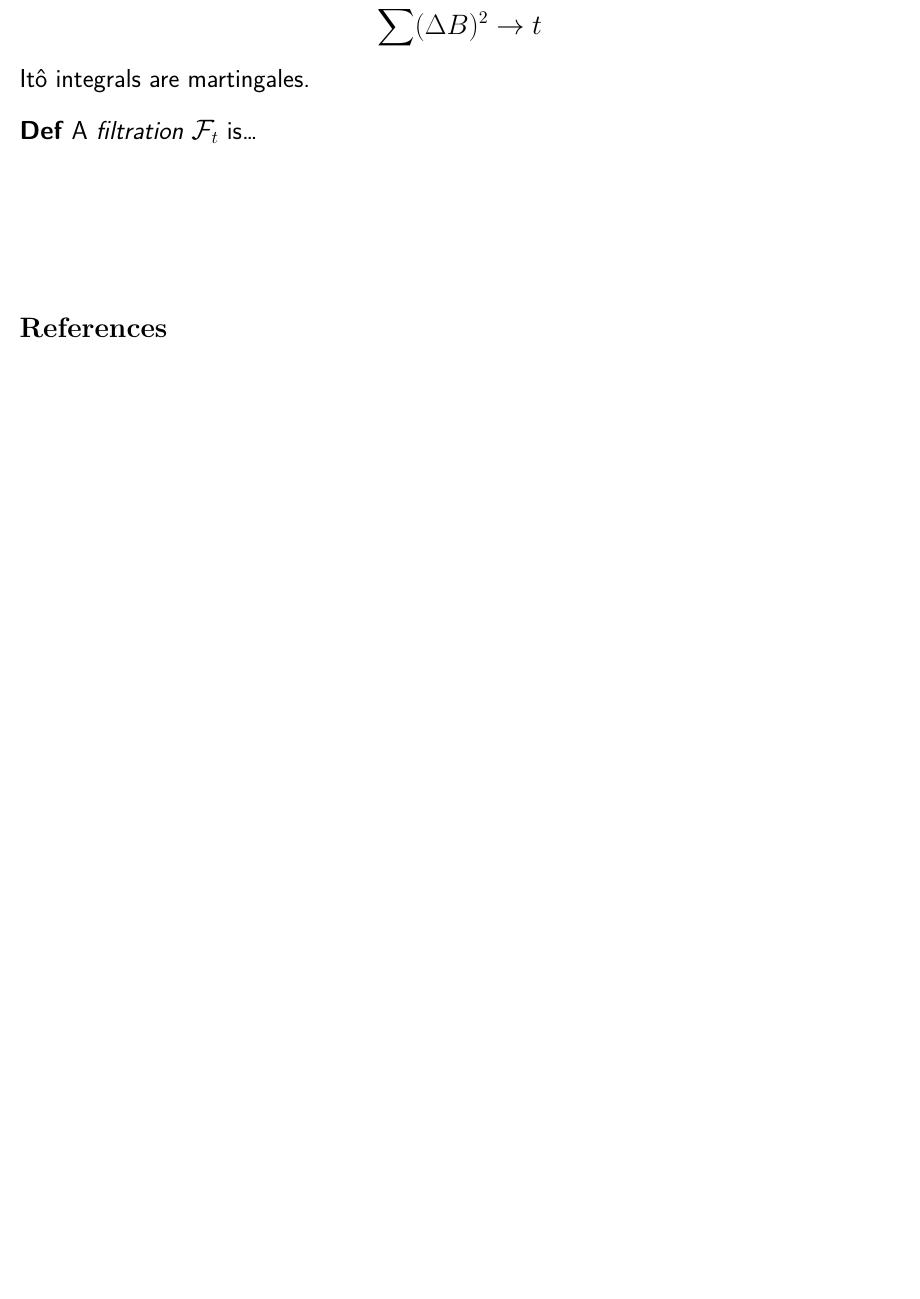
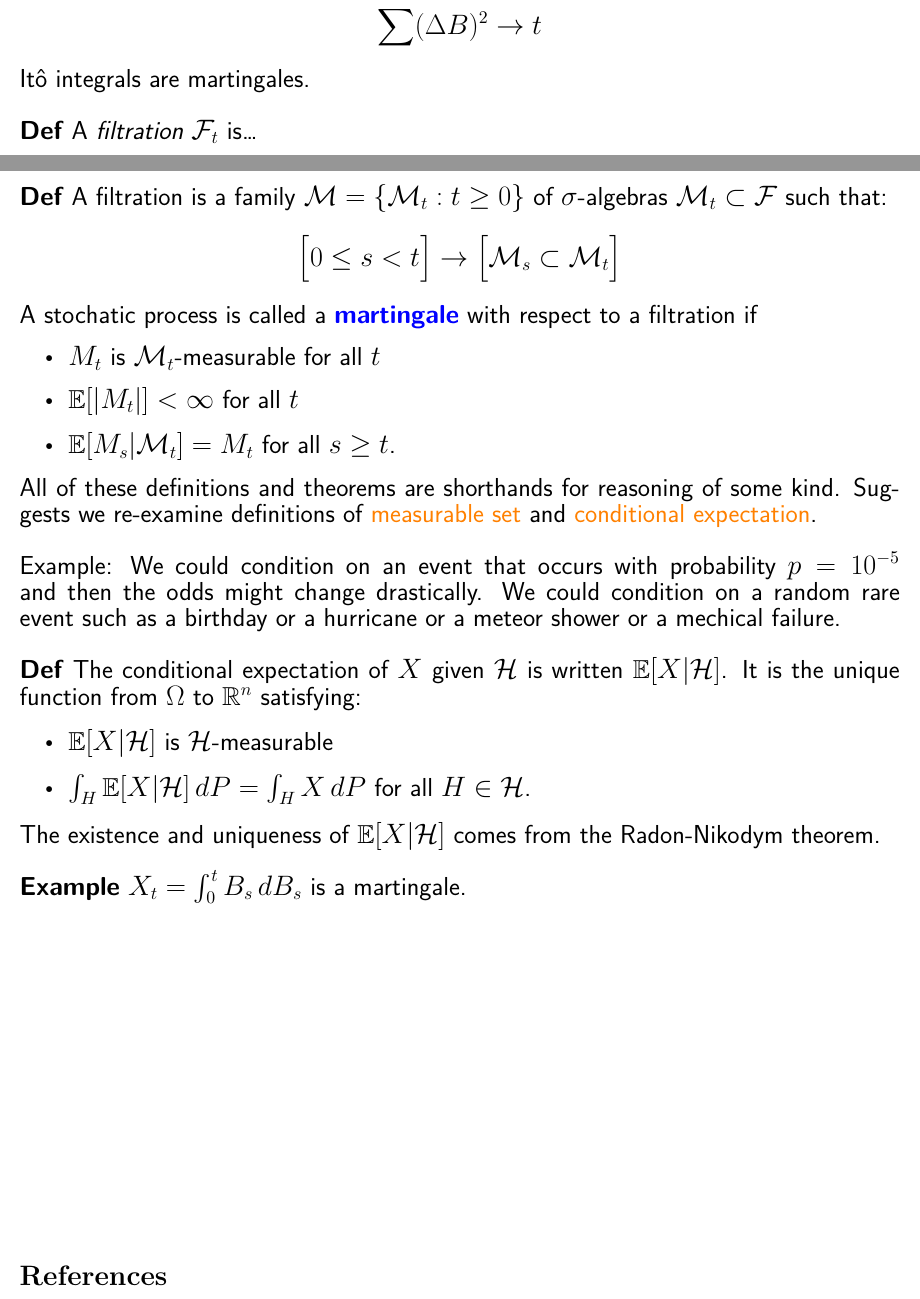
Before and after one commit to mango314/math-blog, a LaTeX document (2020/021020-ODE.tex): part of page 4 of 4 before the commit and two parts of pages 4 and 5 of 5 after it, the two joined at a grey line, cut so that both start at the same text, the shorter picture padded with empty space. Compiled offline with XeLaTeX.

Commit message:
martingale

```diff
--- a/2020/021020-ODE.tex
+++ b/2020/021020-ODE.tex
@@ -107,6 +107,25 @@ $$\sum (\Delta B)^2 \to t$$
 It\^{o} integrals are martingales. \\ \\
 \textbf{Def} A \textit{filtration} $\mathcal{F}_t$ is\dots
 
+\newpage
+
+\noindent \textbf{Def} A filtration is a family $\mathcal{M} = \{ \mathcal{M}_t : t \geq 0 \}  $ of $\sigma$-algebras $\mathcal{M}_t \subset \mathcal{F}$ such that:
+$$ \Big[ 0 \leq s < t \Big] \to \Big[ \mathcal{M}_s \subset \mathcal{M}_t \Big] $$
+A stochatic process is called a {\color{blue}\textbf{martingale}} with respect to a filtration if
+\begin{itemize}
+\item $M_t$ is $\mathcal{M}_t$-measurable for all $t$
+\item $\mathbb{E}[|M_t|] < \infty $ for all $t$
+\item $\mathbb{E}[M_s|\mathcal{M}_t] = M_t$ for all $s \geq t$.
+\end{itemize}
+All of these definitions and theorems are shorthands for reasoning of some kind.  Suggests we re-examine definitions of {\color{orange}measurable set} and {\color{orange}conditional expectation}.  \\ \\ Example: We could condition on an event that occurs with probability $p = 10^{-5}$ and then the odds might change drastically.  We could condition on a random rare event such as a birthday or a hurricane or a meteor shower or a mechical failure. \\ \\
+\textbf{Def} The conditional expectation of $X$ given $\mathcal{H}$ is written $\mathbb{E}[X|\mathcal{H}]$.  It is the unique function from $\Omega$ to $\mathbb{R}^n$ satisfying:
+\begin{itemize}
+\item $\mathbb{E}[X| \mathcal{H}]$ is $\mathcal{H}$-measurable
+\item $\int_H \mathbb{E}[X| \mathcal{H}]\, dP = \int_H X \, dP $ for all $H \in \mathcal{H}$.
+\end{itemize}
+The existence and uniqueness of $\mathbb{E}[X|\mathcal{H}]$ comes from the Radon-Nikodym theorem. \\ \\
+\textbf{Example} $X_t = \int_0^t B_s \, dB_s$ is a martingale.
+
 \vfill
 
 \begin{thebibliography}{}
```
Also changed, not shown: 2020/021020-ODE.pdf.
